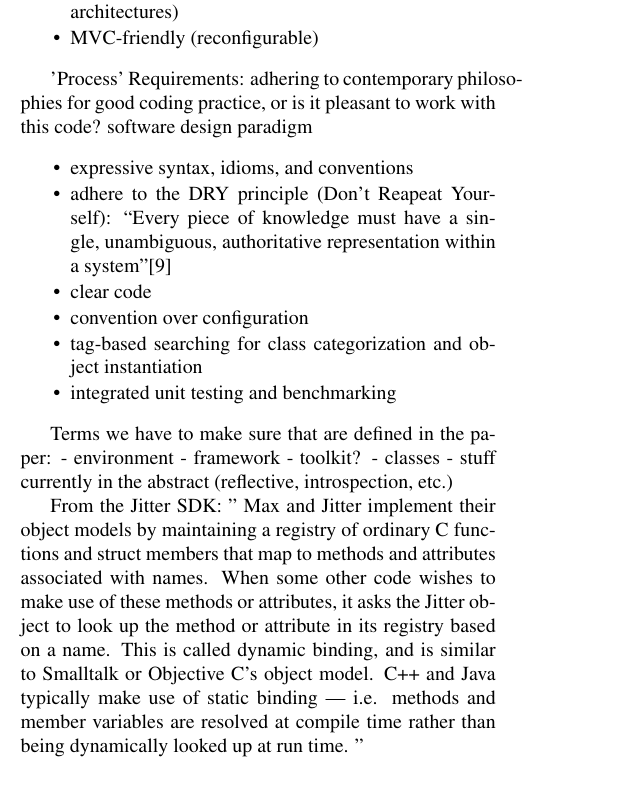
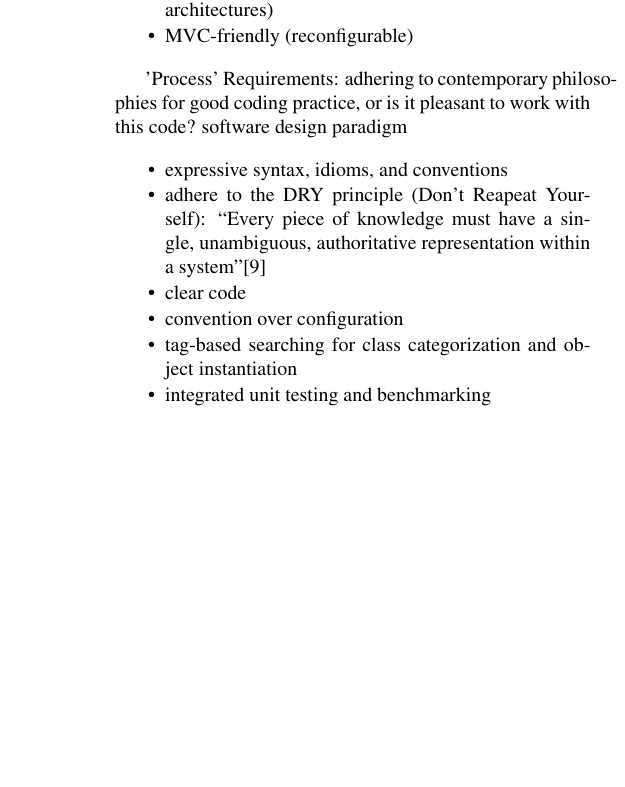
Before and after one commit to alexarje/JamomaPublications, a LaTeX paper (Proceedings/2010-ICMC-DSP/JamomaDSP-ICMC.tex): part of one column of page 1 of 10 before the commit and part of one column of page 2 of 10 after it, cut so that both start at the same text, the shorter picture padded with empty space. Compiled offline with pdfLaTeX.

```diff
--- a/Proceedings/2010-ICMC-DSP/JamomaDSP-ICMC.tex
+++ b/Proceedings/2010-ICMC-DSP/JamomaDSP-ICMC.tex
@@ -167,17 +187,6 @@
 
 % (end)
 
-Terms we have to make sure that are defined in the paper:
-- environment
-- framework
-- toolkit?
-- classes
-- stuff currently in the abstract (reflective, introspection, etc.)
-
-From the Jitter SDK:
-"
-Max and Jitter implement their object models by maintaining a registry of ordinary C functions and struct members that map to methods and attributes associated with names. When some other code wishes to make use of these methods or attributes, it asks the Jitter object to look up the method or attribute in its registry based on a name. This is called dynamic binding, and is similar to Smalltalk or Objective C's object model. C++ and Java typically make use of static binding — i.e. methods and member variables are resolved at compile time rather than being dynamically looked up at run time.
-"
 
 %%%%%%%%%%%%%%%%%%%%%%%%%%%%%%%%%%%%%%%%%%%%%%%%%%%%%%%%%%%%%%%%%%%%%%%%%%%%%%%%%%%%%%%%%%%
 
```
Also changed, not shown: Proceedings/2010-ICMC-DSP/JamomaDSP-ICMC.tex (20 more changed lines).
